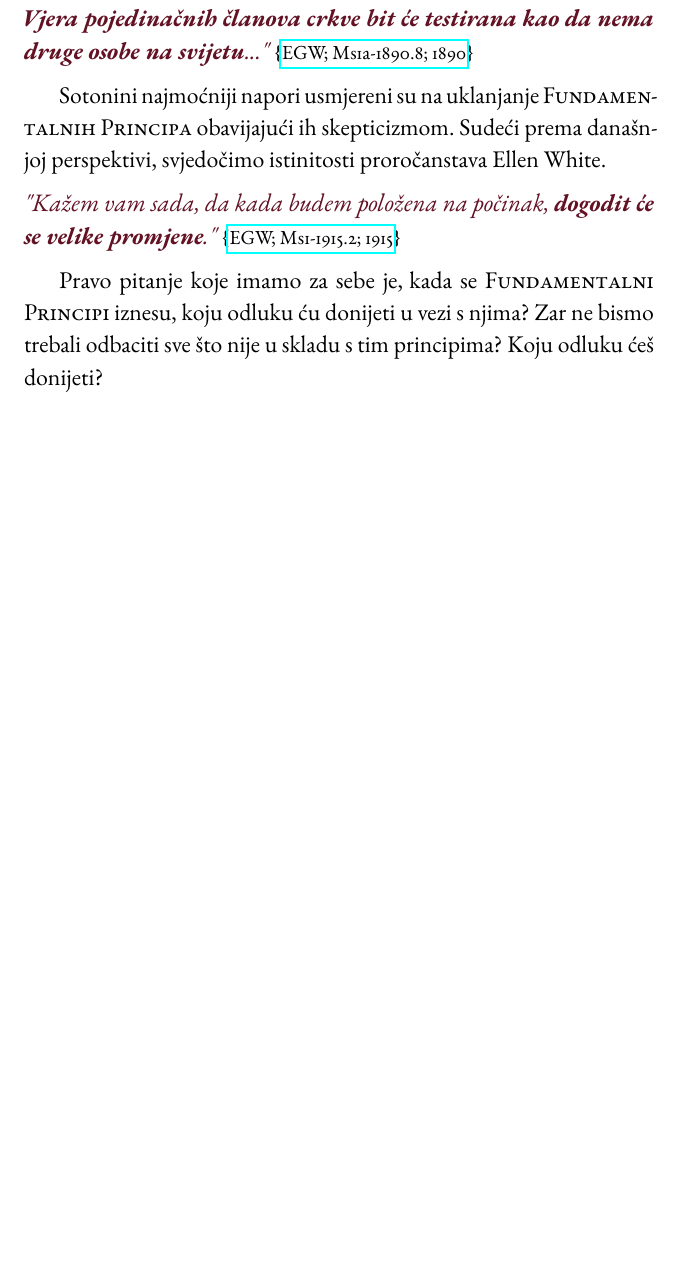
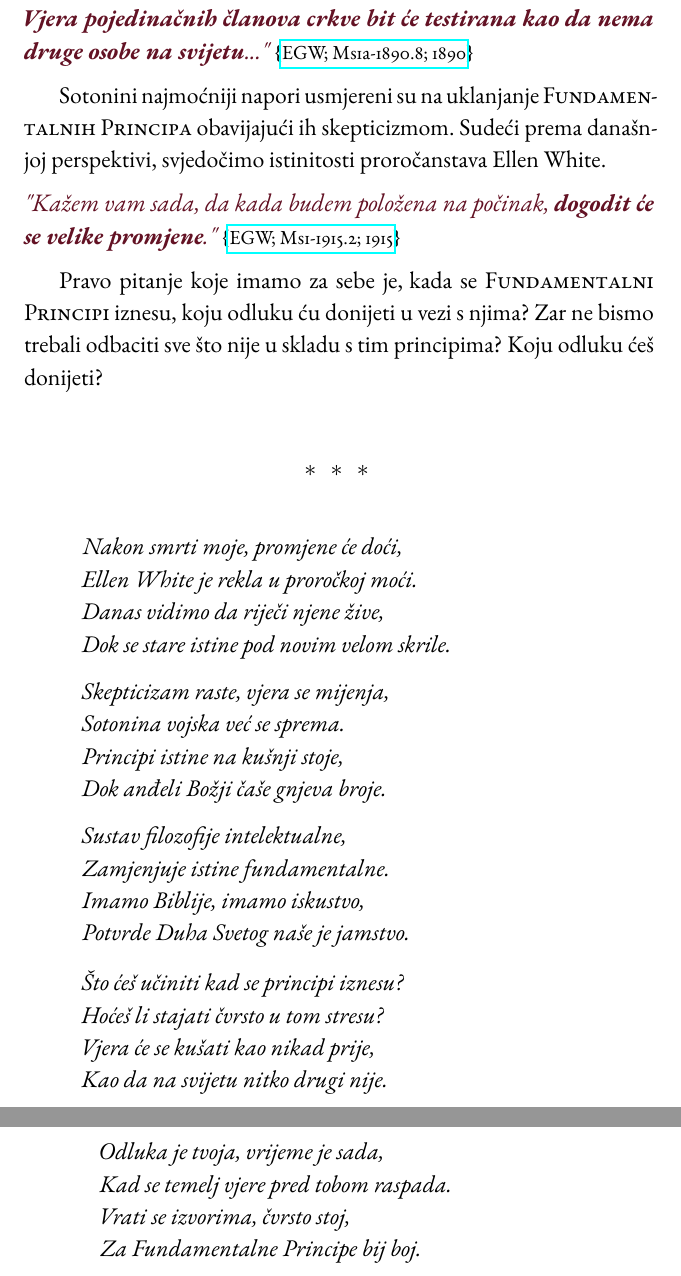
Before and after one commit to forgotten-pillar/the-forgotten-pillar-book, a LaTeX book (main.tex, which reads lang/hr/poems/chapter24.tex): part of page 206 of 265 before the commit and two parts of pages 206 and 207 of 265 after it, the two joined at a grey line, cut so that both start at the same text, the shorter picture padded with empty space. Compiled offline with pdfLaTeX.

Commit message:
CROATIAN: added poem for chapter 24

```diff
--- /dev/null
+++ b/lang/hr/poems/chapter24.tex
@@ -0,0 +1,38 @@
+% Budućnost Fundamentalnih Principa
+
+\begin{titledpoem}
+    \stanza{
+        Nakon smrti moje, promjene će doći, \\
+        Ellen White je rekla u proročkoj moći. \\
+        Danas vidimo da riječi njene žive, \\
+        Dok se stare istine pod novim velom skrile.
+    }
+
+    \stanza{
+        Skepticizam raste, vjera se mijenja, \\
+        Sotonina vojska već se sprema. \\
+        Principi istine na kušnji stoje, \\
+        Dok anđeli Božji čaše gnjeva broje.
+    }
+
+    \stanza{
+        Sustav filozofije intelektualne, \\
+        Zamjenjuje istine fundamentalne. \\
+        Imamo Biblije, imamo iskustvo, \\
+        Potvrde Duha Svetog naše je jamstvo.
+    }
+
+    \stanza{
+        Što ćeš učiniti kad se principi iznesu? \\
+        Hoćeš li stajati čvrsto u tom stresu? \\
+        Vjera će se kušati kao nikad prije, \\
+        Kao da na svijetu nitko drugi nije.
+    }
+
+    \stanza{
+        Odluka je tvoja, vrijeme je sada, \\
+        Kad se temelj vjere pred tobom raspada. \\
+        Vrati se izvorima, čvrsto stoj, \\
+        Za Fundamentalne Principe bij boj.
+    }
+\end{titledpoem}
```
Also changed, not shown: lang/hr/chapters/chapter24.tex (+2 -0 lines), 2 other files.
